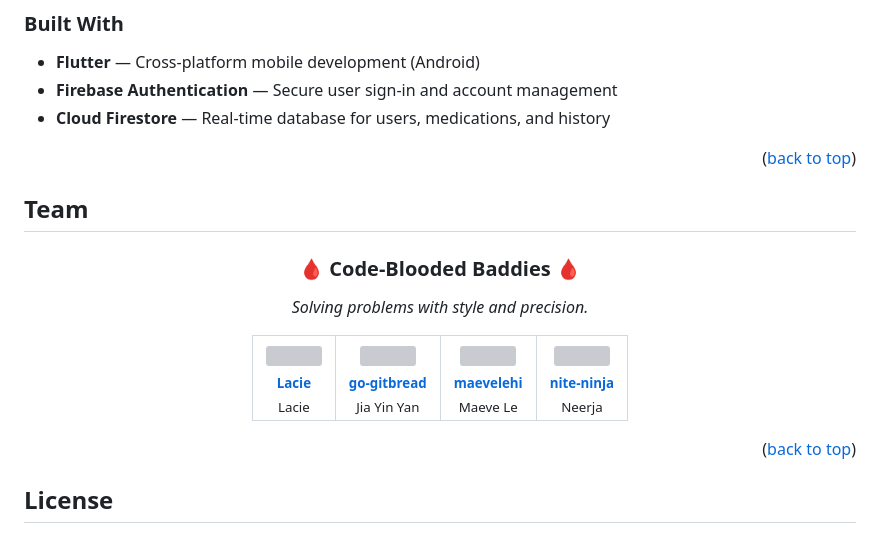
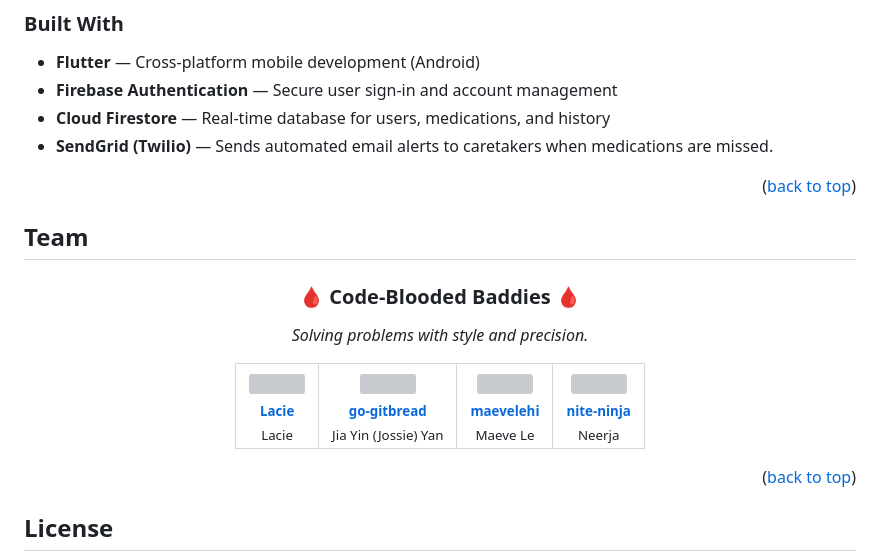
Before and after one commit to Lacie/pillgrimage, a Markdown page: README.md, the part around the change. Rendered like a GitHub page; grey boxes are pictures that could not be loaded.

Commit message:
add SendGrid to built with

```diff
--- a/README.md
+++ b/README.md
@@ -74,6 +74,7 @@
 - **Flutter** — Cross-platform mobile development (Android)
 - **Firebase Authentication** — Secure user sign-in and account management
 - **Cloud Firestore** — Real-time database for users, medications, and history
+- **SendGrid (Twilio)** — Sends automated email alerts to caretakers when medications are missed.
 
 <p align="right">(<a href="#readme-top">back to top</a>)</p>
 
@@ -101,7 +102,7 @@
         <a href="https://github.com/go-gitbread">
           <img src="https://github.com/go-gitbread.png" width="80px;" style="border-radius: 50%;"/>
         </a><br />
-        <sub><a href="https://github.com/go-gitbread"><b>go-gitbread</b></a><br /><font color="gray">Jia Yin Yan</font></sub>
+        <sub><a href="https://github.com/go-gitbread"><b>go-gitbread</b></a><br /><font color="gray">Jia Yin (Jossie) Yan</font></sub>
       </td>
       <td align="center">
         <a href="https://github.com/maevelehi">
```
